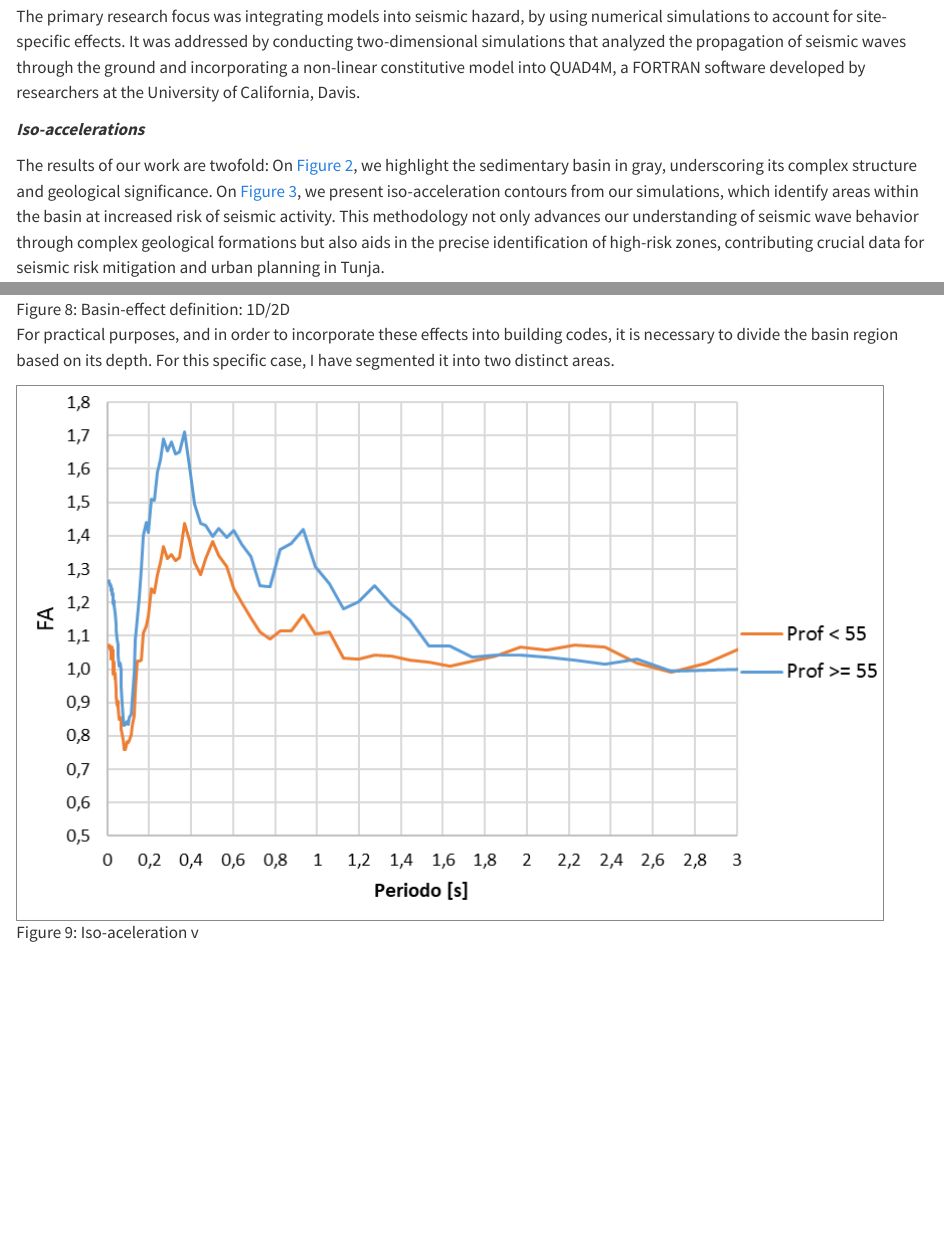
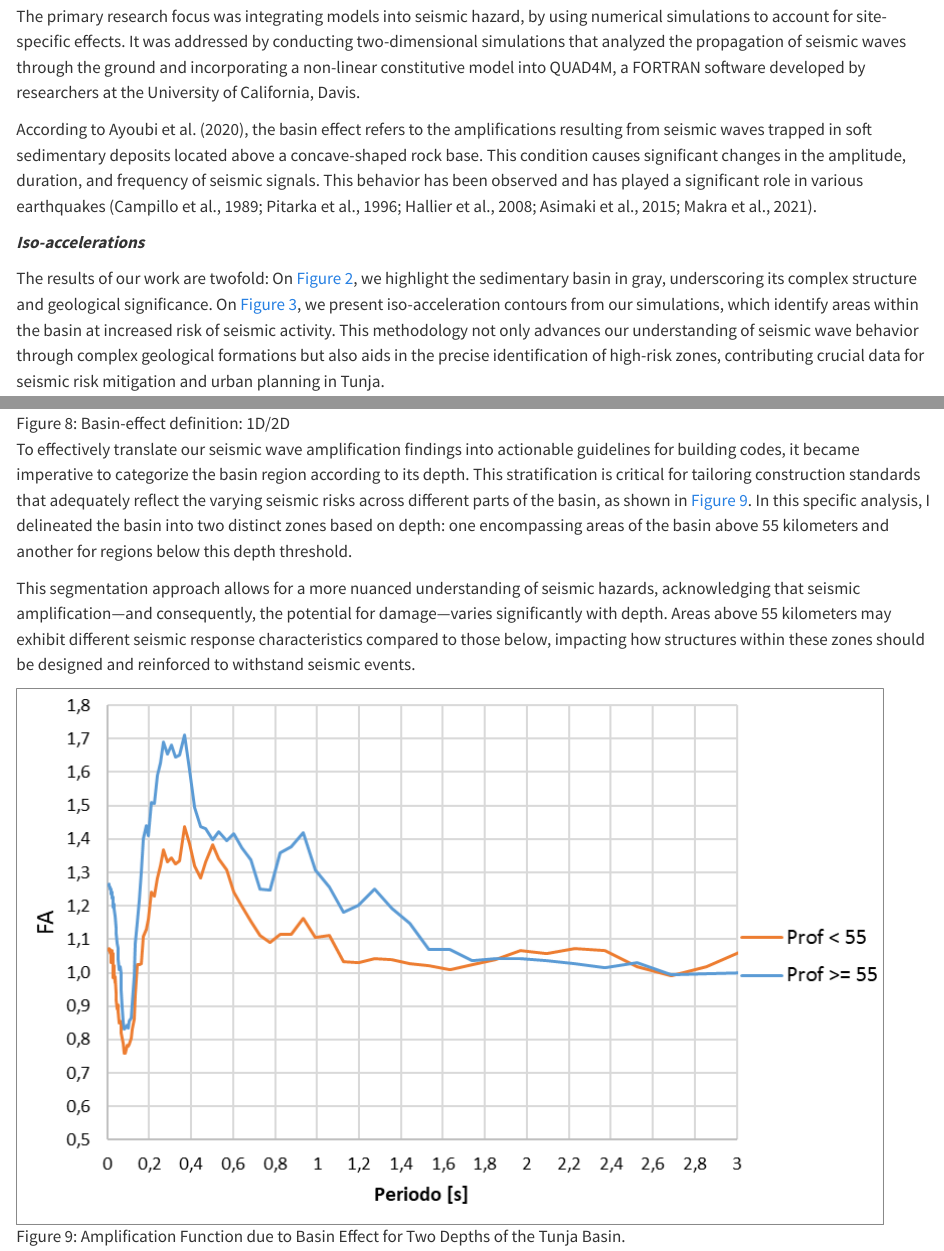
Before and after one commit to LinMaria/LeonardoMateus, a Quarto document (projects/posts/basin/index.qmd): the page in a window 1100 px wide, from 100 px down, and a second part further down, joined at a grey line. Rendered offline with R 4.5, knitr and Pandoc in place of Quarto, with nearby package versions.

Commit message:
basin effect

```diff
--- a/projects/posts/basin/index.qmd
+++ b/projects/posts/basin/index.qmd
@@ -11,6 +11,8 @@ sidebar: false
 ---
 
 The primary research focus was integrating models into seismic hazard, by using numerical simulations to account for site-specific effects. It was addressed by conducting two-dimensional simulations that analyzed the propagation of seismic waves through the ground and incorporating a non-linear constitutive model into QUAD4M, a FORTRAN software developed by researchers at the University of California, Davis.
+
+According to Ayoubi et al. (2020), the basin effect refers to the amplifications resulting from seismic waves trapped in soft sedimentary deposits located above a concave-shaped rock base. This condition causes significant changes in the amplitude, duration, and frequency of seismic signals. This behavior has been observed and has played a significant role in various earthquakes (Campillo et al., 1989; Pitarka et al., 1996; Hallier et al., 2008; Asimaki et al., 2015; Makra et al., 2021).
 
 ***Iso-accelerations***
 
@@ -56,6 +58,8 @@ When I divide the results from the two-dimensional model by those from the one-d
 
 ![Basin-effect definition: 1D/2D](./1defecto.png){#fig-1d}
 
-For practical purposes, and in order to incorporate these effects into building codes, it is necessary to divide the basin region based on its depth. For this specific case, I have segmented it into two distinct areas.
+To effectively translate our seismic wave amplification findings into actionable guidelines for building codes, it became imperative to categorize the basin region according to its depth. This stratification is critical for tailoring construction standards that adequately reflect the varying seismic risks across different parts of the basin, as shown in @fig-baeffect. In this specific analysis, I delineated the basin into two distinct zones based on depth: one encompassing areas of the basin above 55 kilometers and another for regions below this depth threshold.
 
-![Iso-aceleration v](./basin effect.png){#fig-baeffect}
+This segmentation approach allows for a more nuanced understanding of seismic hazards, acknowledging that seismic amplification—and consequently, the potential for damage—varies significantly with depth. Areas above 55 kilometers may exhibit different seismic response characteristics compared to those below, impacting how structures within these zones should be designed and reinforced to withstand seismic events.
+
+![Amplification Function due to Basin Effect for Two Depths of the Tunja Basin.](./basin effect.png){#fig-baeffect}
```
Also changed, not shown: projects/posts/topo/index.qmd (+2 -0 lines), docs/search.json, projects/posts/basin/index.qmd (2 more changed lines), 14 other files.
